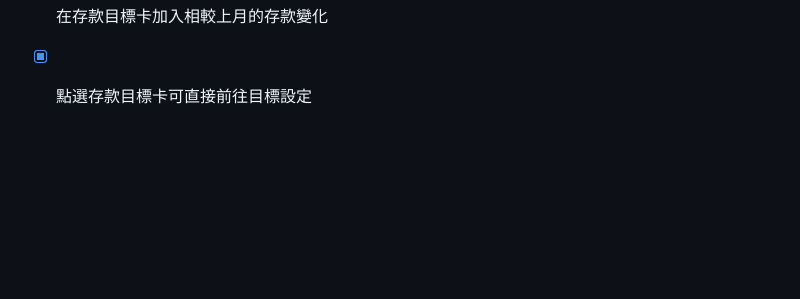
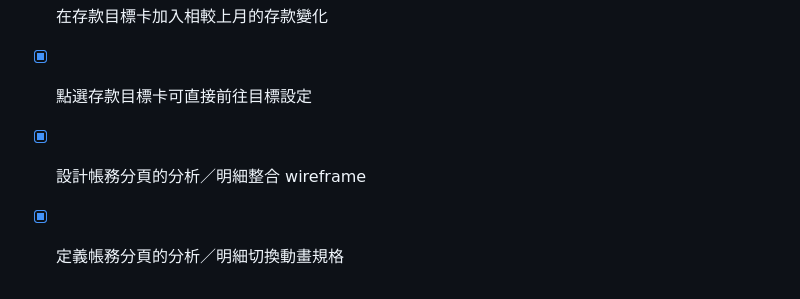
Before and after one commit to zxc9487123-glitch/Gu, a Markdown page: todo.md, the part around the change. GitHub-like rendering; blank space fills up the shorter version.

Commit message:
Checkpoint: 新增「帳務」分頁設計交付：以單一帳務入口整合分析與明細；定義分析／明細兩種畫面 wireframe、分類排行跳轉明細的流程、篩選與排序收合方式，以及 180–220ms 的分段指示器與內容轉場規格。另提供三狀態行動版視覺 wireframe。

```diff
--- a/todo.md
+++ b/todo.md
@@ -140,3 +140,5 @@
 - [x] 移除首頁存款目標卡的圖示以縮短高度
 - [x] 在存款目標卡加入相較上月的存款變化
 - [x] 點選存款目標卡可直接前往目標設定
+- [x] 設計帳務分頁的分析／明細整合 wireframe
+- [x] 定義帳務分頁的分析／明細切換動畫規格
```
Also changed, not shown: accounting-workspace-wireframe.md (added, +126 -0 lines).
